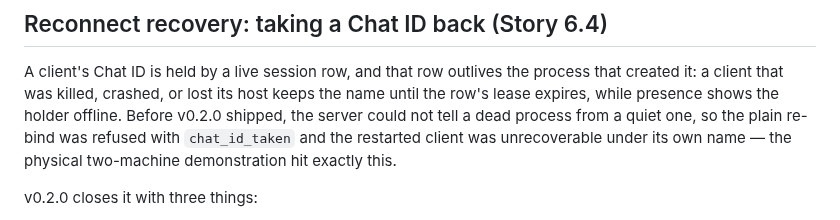
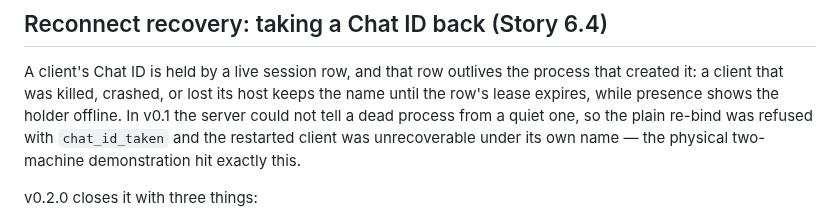
Before and after one commit to iicmaster/agent-room, a Markdown page: docs/release-notes-v0.2.md, the part around the change. Rendered like a GitHub page.

Commit message:
docs: the release notes' tense - v0.1 is the version that lacked the recovery

```diff
--- a/docs/release-notes-v0.2.md
+++ b/docs/release-notes-v0.2.md
@@ -118,10 +118,10 @@ the recorded numbers above, which are the human-verdict comparison.
 A client's Chat ID is held by a live session row, and that row outlives the
 process that created it: a client that was killed, crashed, or lost its host
 keeps the name until the row's lease expires, while presence shows the holder
-offline. Before v0.2.0 shipped, the server could not tell a dead process from a
-quiet one, so the plain re-bind was refused with `chat_id_taken` and the
-restarted client was unrecoverable under its own name — the physical two-machine
-demonstration hit exactly this.
+offline. In v0.1 the server could not tell a dead process from a quiet one, so
+the plain re-bind was refused with `chat_id_taken` and the restarted client was
+unrecoverable under its own name — the physical two-machine demonstration hit
+exactly this.
 
 v0.2.0 closes it with three things:
 
```
